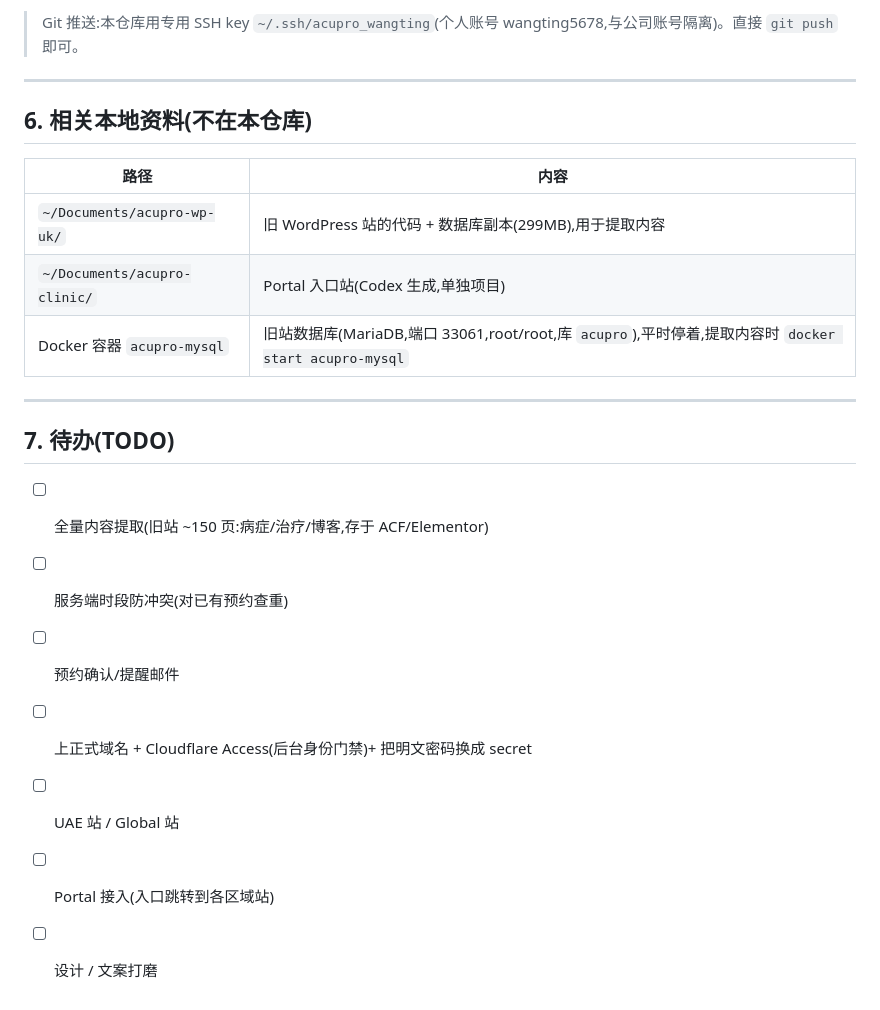
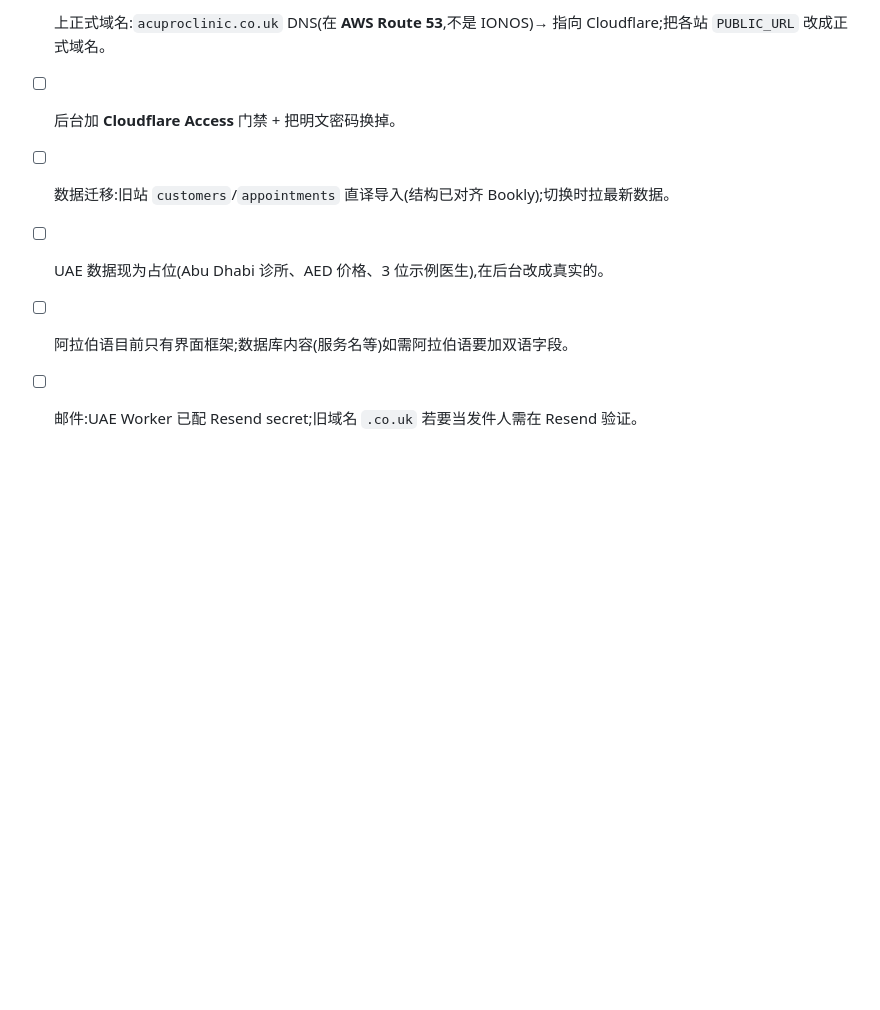
Before and after one commit to wangting5678/acupro, a Markdown page: README.md, the part around one of its changes. GitHub-like rendering; blank space fills up the shorter version.

```diff
--- a/README.md
+++ b/README.md
@@ -129,23 +109,6 @@ cd admin && npx wrangler deploy
-> Git 推送:本仓库用专用 SSH key `~/.ssh/acupro_wangting`(个人账号 wangting5678,与公司账号隔离)。直接 `git push` 即可。
-
----
-
-## 6. 相关本地资料(不在本仓库)
-
-| 路径 | 内容 |
-| --- | --- |
-| `~/Documents/acupro-wp-uk/` | 旧 WordPress 站的代码 + 数据库副本(299MB),用于提取内容 |
-| `~/Documents/acupro-clinic/` | Portal 入口站(Codex 生成,单独项目) |
-| Docker 容器 `acupro-mysql` | 旧站数据库(MariaDB,端口 33061,root/root,库 `acupro`),平时停着,提取内容时 `docker start acupro-mysql` |
-
----
-
-## 7. 待办(TODO)
-
-- [ ] 全量内容提取(旧站 ~150 页:病症/治疗/博客,存于 ACF/Elementor)
-- [ ] 服务端时段防冲突(对已有预约查重)
-- [ ] 预约确认/提醒邮件
-- [ ] 上正式域名 + Cloudflare Access(后台身份门禁)+ 把明文密码换成 secret
-- [ ] UAE 站 / Global 站
-- [ ] Portal 接入(入口跳转到各区域站)
-- [ ] 设计 / 文案打磨
+- [ ] 上正式域名:`acuproclinic.co.uk` DNS(在 **AWS Route 53**,不是 IONOS)→ 指向 Cloudflare;把各站 `PUBLIC_URL` 改成正式域名。
+- [ ] 后台加 **Cloudflare Access** 门禁 + 把明文密码换掉。
+- [ ] 数据迁移:旧站 `customers`/`appointments` 直译导入(结构已对齐 Bookly);切换时拉最新数据。
+- [ ] UAE 数据现为占位(Abu Dhabi 诊所、AED 价格、3 位示例医生),在后台改成真实的。
+- [ ] 阿拉伯语目前只有界面框架;数据库内容(服务名等)如需阿拉伯语要加双语字段。
+- [ ] 邮件:UAE Worker 已配 Resend secret;旧域名 `.co.uk` 若要当发件人需在 Resend 验证。
```
Also changed, not shown: other parts of README.md (+88 -108 lines), USER_GUIDE.md (added, +83 -0 lines).
